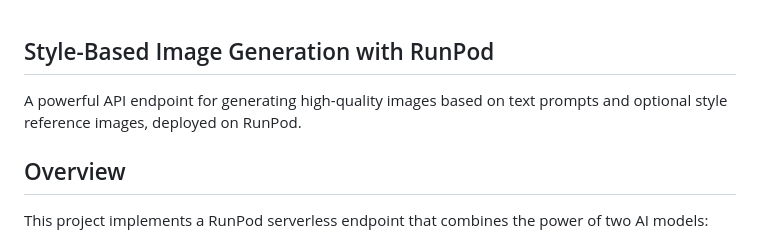
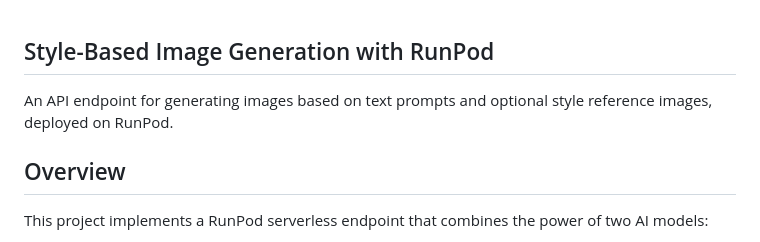
Before and after one commit to JeffreyOlmo/prompt-style-endpoint, a Markdown page: README.md, the part around the change. Rendered like a GitHub page.

```diff
--- a/README.md
+++ b/README.md
@@ -1,6 +1,6 @@
 ## Style-Based Image Generation with RunPod
 
-A powerful API endpoint for generating high-quality images based on text prompts and optional style reference images, deployed on RunPod.
+An API endpoint for generating images based on text prompts and optional style reference images, deployed on RunPod.
 
 ## Overview
 
```
